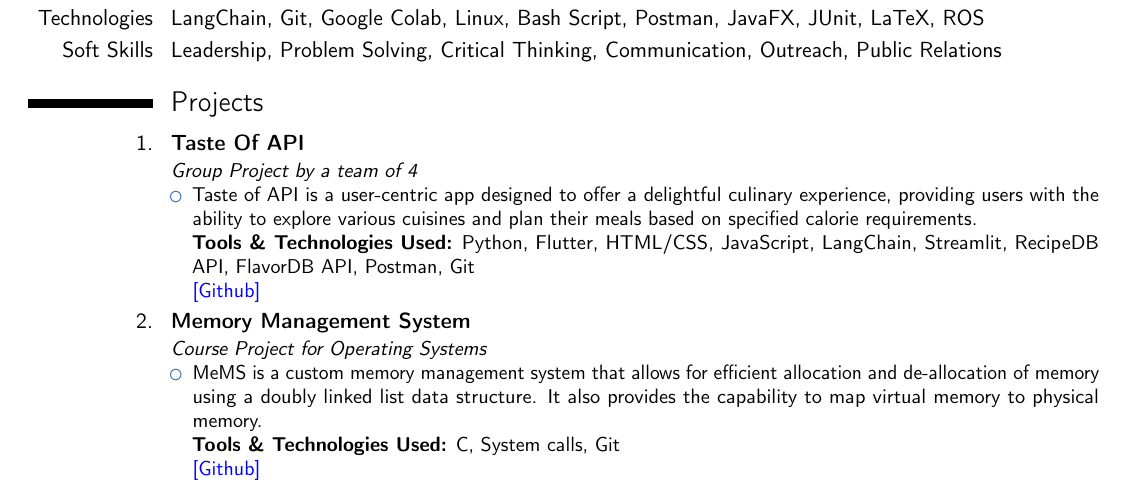
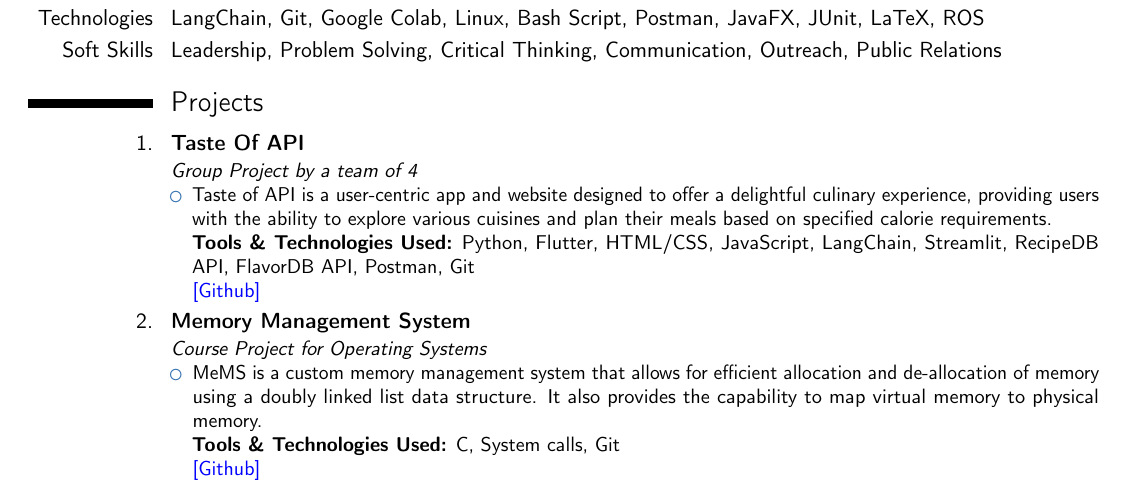
Before and after one commit to Vikranth3140/Vikranth_CV, a LaTeX CV (main.tex): part of page 1 of 2, cut so that both start at the same text. Compiled offline with pdfLaTeX.

Commit message:
Updating project

```diff
--- a/main.tex
+++ b/main.tex
@@ -79,7 +79,7 @@ Advisors: Mr. Ankit Soni
 \\
 \textit{Group Project by a team of 4}
 \begin{itemize}
-\item Taste of API is a user-centric app designed to offer a delightful culinary experience, providing users with the ability to explore various cuisines and plan their meals based on specified calorie requirements.
+\item Taste of API is a user-centric app and website designed to offer a delightful culinary experience, providing users with the ability to explore various cuisines and plan their meals based on specified calorie requirements.
 \\
 \textbf{Tools \& Technologies Used:} Python, Flutter, HTML/CSS, JavaScript, LangChain, Streamlit, RecipeDB API, FlavorDB API, Postman, Git
 \\
```
Also changed, not shown: Vikranth_CV.pdf.
